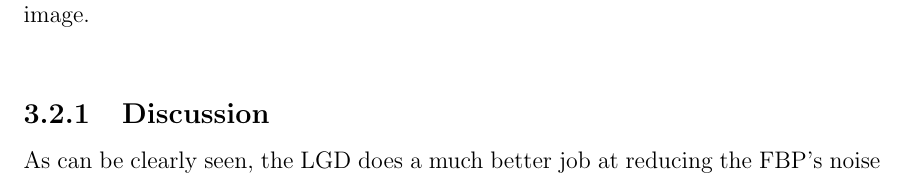
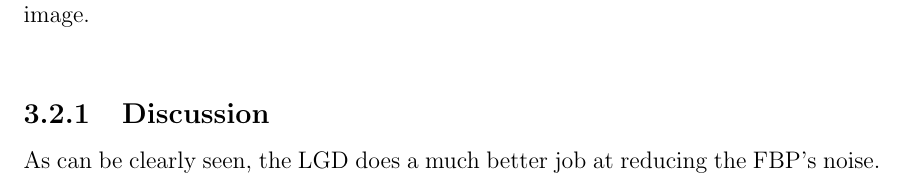
Before and after one commit to tbreitburd/Image_Analysis, a LaTeX thesis (Report/Report.tex): part of page 31 of 41, cut so that both start at the same text. Compiled offline with pdfLaTeX.

Commit message:
Updating report

```diff
--- a/Report/Report.tex
+++ b/Report/Report.tex
@@ -613,7 +613,7 @@ The second method uses a neural network to solve the same problem, with a learne
 
 \subsection{Discussion}
 
-As can be clearly seen, the LGD does a much better job at reducing the FBP's noise
+As can be clearly seen, the LGD does a much better job at reducing the FBP's noise.
 
 
 \chapter{Appendix}
```
Also changed, not shown: 1 other file.
